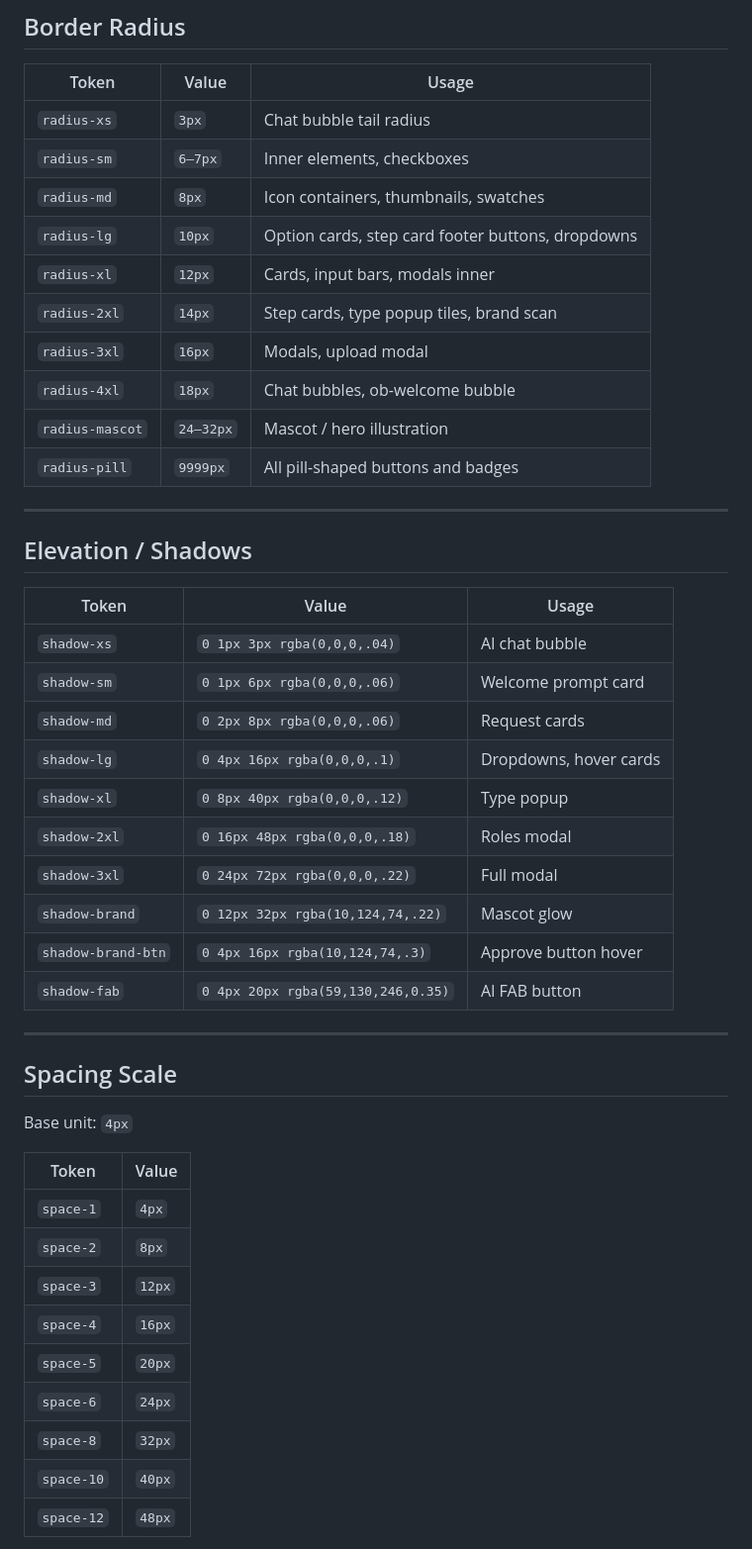
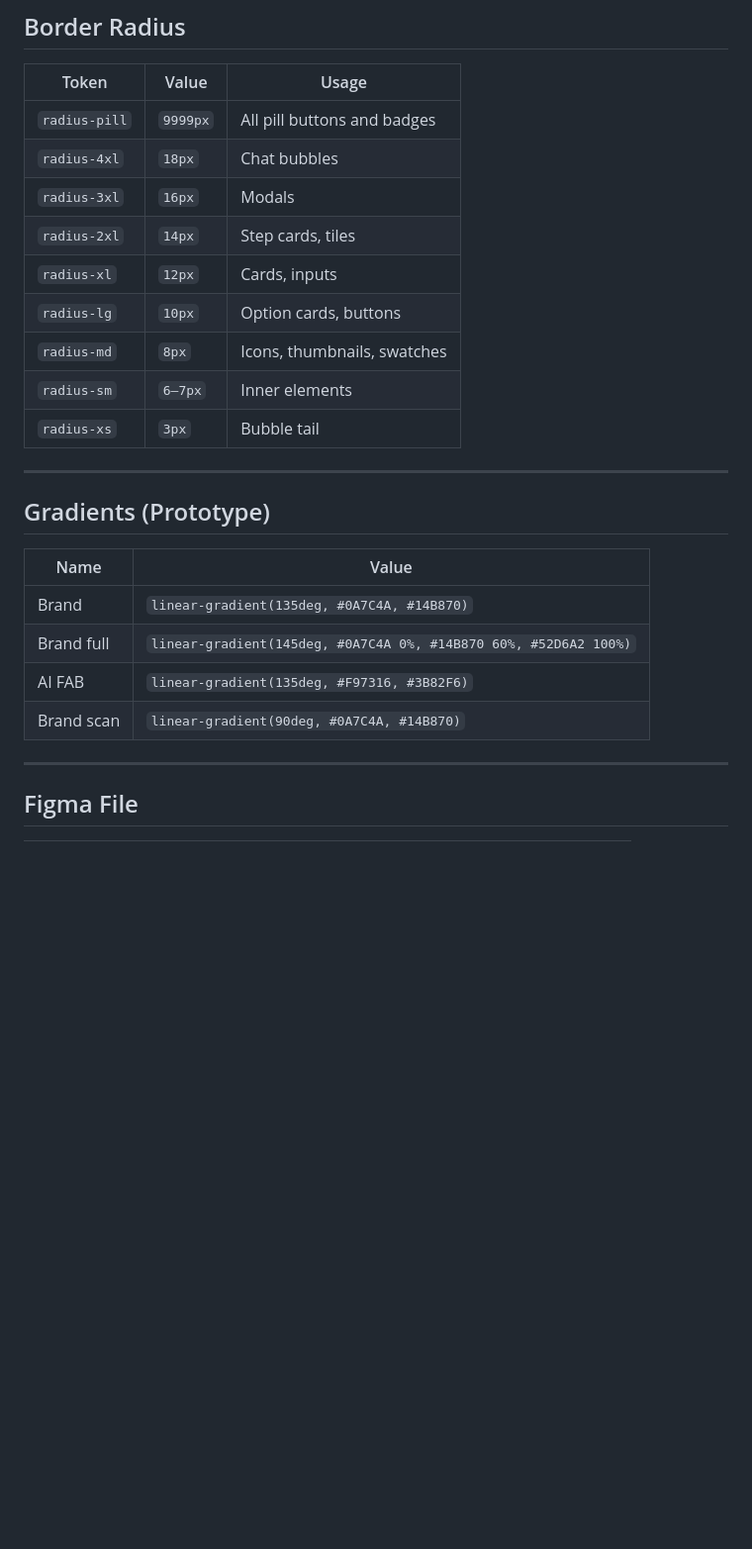
Before and after one commit to scientist1983/dp, a Markdown page: design.md, the part around one of its changes. Shown at 99% size. Rendered like a GitHub page; blank space fills up the shorter version.

```diff
--- a/design.md
+++ b/design.md
@@ -177,49 +232,28 @@ Fallback: `system-ui, sans-serif`
 
 | Token | Value | Usage |
 |-------|-------|-------|
-| `radius-xs` | `3px` | Chat bubble tail radius |
-| `radius-sm` | `6–7px` | Inner elements, checkboxes |
-| `radius-md` | `8px` | Icon containers, thumbnails, swatches |
-| `radius-lg` | `10px` | Option cards, step card footer buttons, dropdowns |
-| `radius-xl` | `12px` | Cards, input bars, modals inner |
-| `radius-2xl` | `14px` | Step cards, type popup tiles, brand scan |
-| `radius-3xl` | `16px` | Modals, upload modal |
-| `radius-4xl` | `18px` | Chat bubbles, ob-welcome bubble |
-| `radius-mascot` | `24–32px` | Mascot / hero illustration |
-| `radius-pill` | `9999px` | All pill-shaped buttons and badges |
+| `radius-pill` | `9999px` | All pill buttons and badges |
+| `radius-4xl` | `18px` | Chat bubbles |
+| `radius-3xl` | `16px` | Modals |
+| `radius-2xl` | `14px` | Step cards, tiles |
+| `radius-xl` | `12px` | Cards, inputs |
+| `radius-lg` | `10px` | Option cards, buttons |
+| `radius-md` | `8px` | Icons, thumbnails, swatches |
+| `radius-sm` | `6–7px` | Inner elements |
+| `radius-xs` | `3px` | Bubble tail |
 
 ---
 
-## Elevation / Shadows
+## Gradients (Prototype)
 
-| Token | Value | Usage |
-|-------|-------|-------|
-| `shadow-xs` | `0 1px 3px rgba(0,0,0,.04)` | AI chat bubble |
-| `shadow-sm` | `0 1px 6px rgba(0,0,0,.06)` | Welcome prompt card |
-| `shadow-md` | `0 2px 8px rgba(0,0,0,.06)` | Request cards |
-| `shadow-lg` | `0 4px 16px rgba(0,0,0,.1)` | Dropdowns, hover cards |
-| `shadow-xl` | `0 8px 40px rgba(0,0,0,.12)` | Type popup |
-| `shadow-2xl` | `0 16px 48px rgba(0,0,0,.18)` | Roles modal |
-| `shadow-3xl` | `0 24px 72px rgba(0,0,0,.22)` | Full modal |
-| `shadow-brand` | `0 12px 32px rgba(10,124,74,.22)` | Mascot glow |
-| `shadow-brand-btn` | `0 4px 16px rgba(10,124,74,.3)` | Approve button hover |
-| `shadow-fab` | `0 4px 20px rgba(59,130,246,0.35)` | AI FAB button |
+| Name | Value |
+|------|-------|
+| Brand | `linear-gradient(135deg, #0A7C4A, #14B870)` |
+| Brand full | `linear-gradient(145deg, #0A7C4A 0%, #14B870 60%, #52D6A2 100%)` |
+| AI FAB | `linear-gradient(135deg, #F97316, #3B82F6)` |
+| Brand scan | `linear-gradient(90deg, #0A7C4A, #14B870)` |
 
 ---
 
-## Spacing Scale
+## Figma File
 
-Base unit: `4px`
-
-| Token | Value |
-|-------|-------|
-| `space-1` | `4px` |
-| `space-2` | `8px` |
-| `space-3` | `12px` |
-| `space-4` | `16px` |
-| `space-5` | `20px` |
-| `space-6` | `24px` |
-| `space-8` | `32px` |
-| `space-10` | `40px` |
-| `space-12` | `48px` |
-
```
Also changed, not shown: other parts of design.md (+208 -269 lines).
